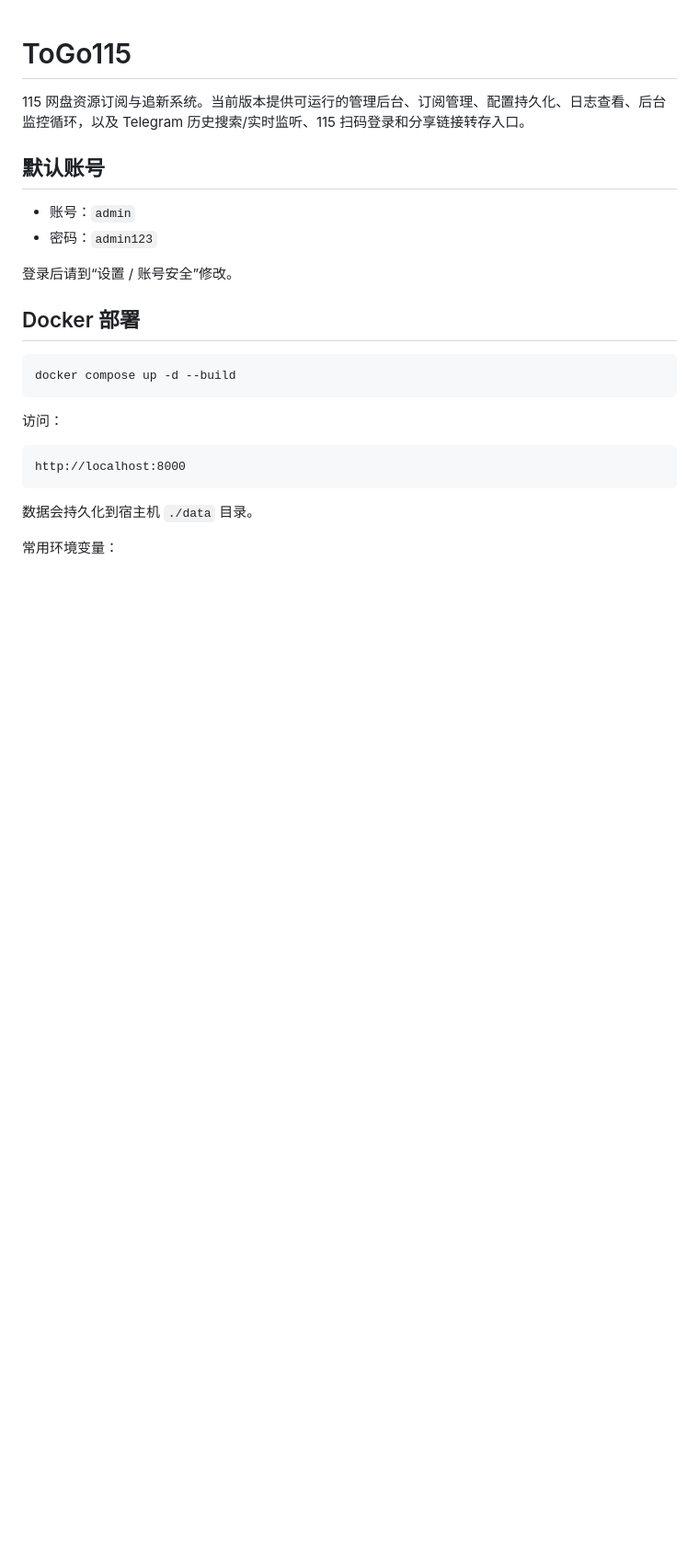
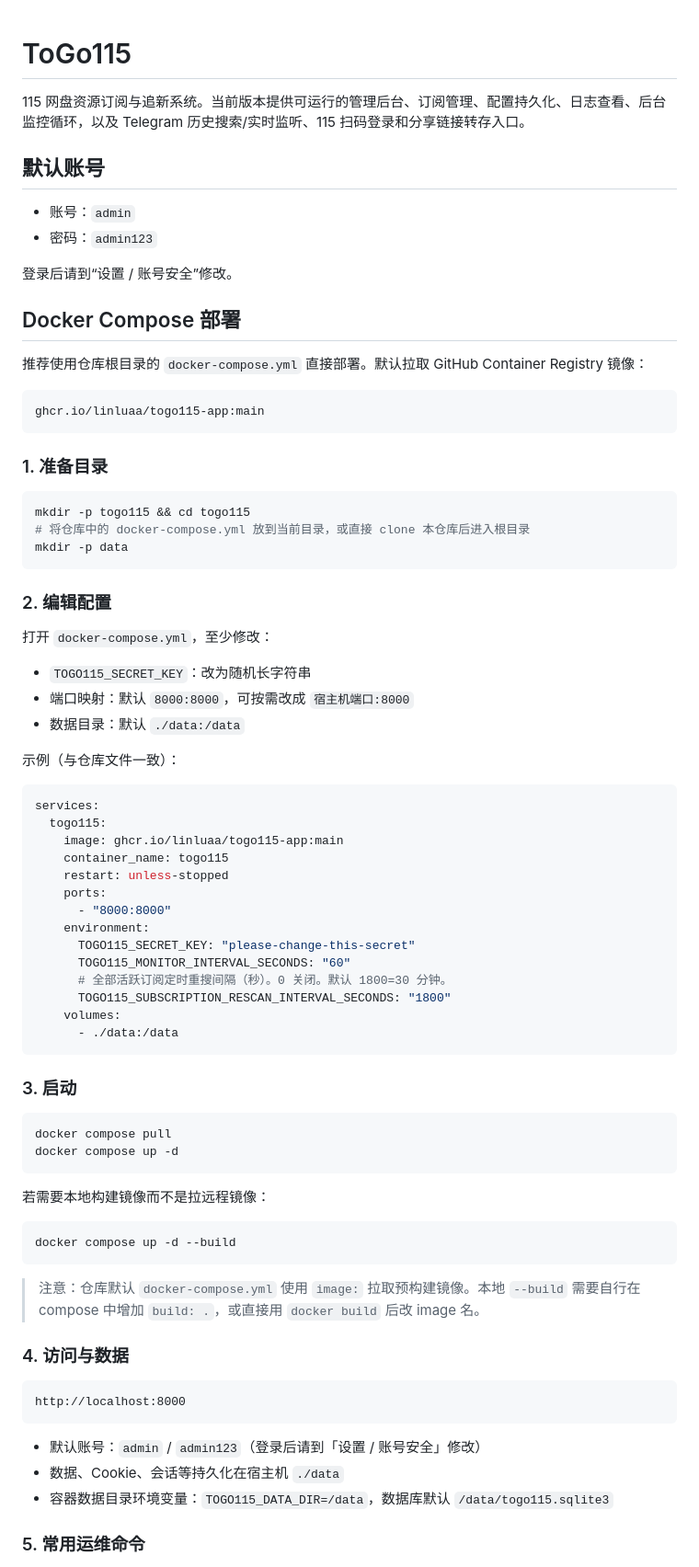
Before and after one commit to linluAA/togo115, a Markdown page: README.md, the part around one of its changes. Shown at 92% size. GitHub-like rendering; blank space fills up the shorter version.

Commit message:
docs: expand Docker Compose deployment in README

````diff
--- a/README.md
+++ b/README.md
@@ -9,19 +9,73 @@
 
 登录后请到“设置 / 账号安全”修改。
 
-## Docker 部署
+## Docker Compose 部署
+
+推荐使用仓库根目录的 `docker-compose.yml` 直接部署。默认拉取 GitHub Container Registry 镜像：
+
+```text
+ghcr.io/linluaa/togo115-app:main
+```
+
+### 1. 准备目录
+
+```bash
+mkdir -p togo115 && cd togo115
+# 将仓库中的 docker-compose.yml 放到当前目录，或直接 clone 本仓库后进入根目录
+mkdir -p data
+```
+
+### 2. 编辑配置
+
+打开 `docker-compose.yml`，至少修改：
+
+- `TOGO115_SECRET_KEY`：改为随机长字符串
+- 端口映射：默认 `8000:8000`，可按需改成 `宿主机端口:8000`
+- 数据目录：默认 `./data:/data`
+
+示例（与仓库文件一致）：
+
+```yaml
+services:
+  togo115:
+    image: ghcr.io/linluaa/togo115-app:main
+    container_name: togo115
+    restart: unless-stopped
+    ports:
+      - "8000:8000"
+    environment:
+      TOGO115_SECRET_KEY: "please-change-this-secret"
+      TOGO115_MONITOR_INTERVAL_SECONDS: "60"
+      # 全部活跃订阅定时重搜间隔（秒）。0 关闭。默认 1800=30 分钟。
+      TOGO115_SUBSCRIPTION_RESCAN_INTERVAL_SECONDS: "1800"
+    volumes:
+      - ./data:/data
+```
+
+### 3. 启动
+
+```bash
+docker compose pull
+docker compose up -d
+```
+
+若需要本地构建镜像而不是拉远程镜像：
 
 ```bash
 docker compose up -d --build
 ```
 
-访问：
+> 注意：仓库默认 `docker-compose.yml` 使用 `image:` 拉取预构建镜像。本地 `--build` 需要自行在 compose 中增加 `build: .`，或直接用 `docker build` 后改 image 名。
+
+### 4. 访问与数据
 
 ```text
 http://localhost:8000
 ```
 
-数据会持久化到宿主机 `./data` 目录。
+- 默认账号：`admin` / `admin123`（登录后请到「设置 / 账号安全」修改）
+- 数据、Cookie、会话等持久化在宿主机 `./data`
+- 容器数据目录环境变量：`TOGO115_DATA_DIR=/data`，数据库默认 `/data/togo115.sqlite3`
 
-常用环境变量：
+### 5. 常用运维命令
 
````
Also changed, not shown: other parts of README.md (+34 -2 lines).
